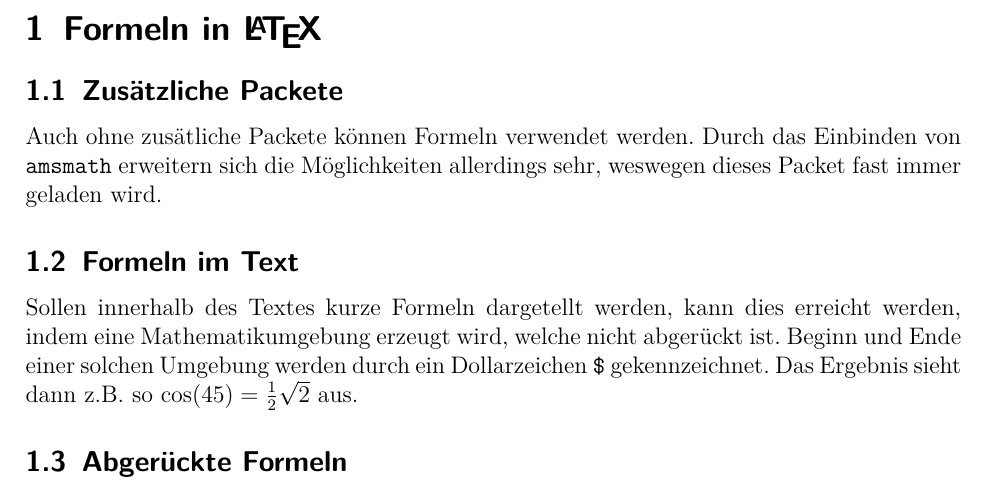
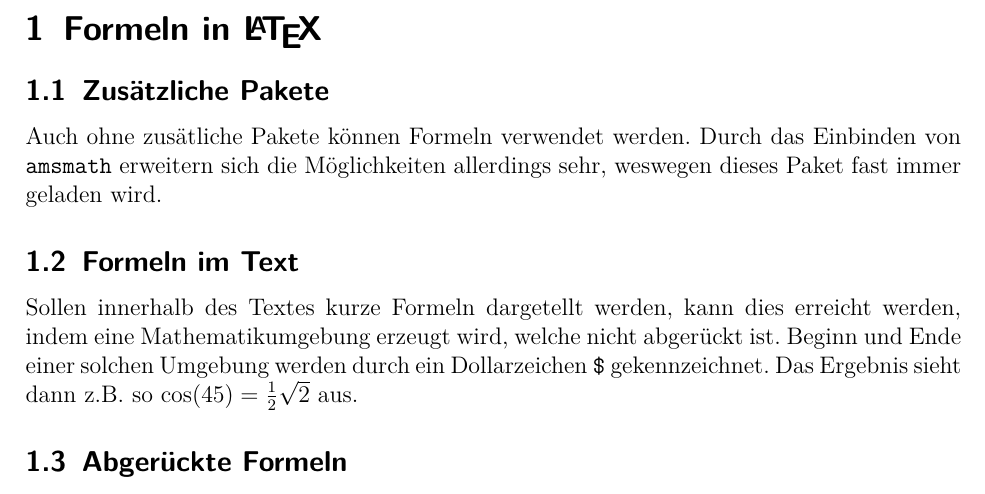
Before and after one commit to lukaslentz/LaTeX, a LaTeX document (Formeln/Formeln.tex): part of page 1 of 2, cut so that both start at the same text. The pictures show the PDF file Formeln/Formeln.pdf that the author committed with the source; the source files are stored in an older character set and shown here as Unicode.

Commit message:
rechtschreibung pakete

```diff
--- a/Formeln/Formeln.tex
+++ b/Formeln/Formeln.tex
@@ -16,9 +16,9 @@
 \section{Formeln in \LaTeX}
 %******************************************************************
 %
-\subsection{Zusätzliche Packete}
+\subsection{Zusätzliche Pakete}
 %
-Auch ohne zusätliche Packete können Formeln verwendet werden. Durch das Einbinden von \texttt{amsmath} erweitern sich die Möglichkeiten allerdings sehr, weswegen dieses Packet fast immer geladen wird.
+Auch ohne zusätliche Pakete können Formeln verwendet werden. Durch das Einbinden von \texttt{amsmath} erweitern sich die Möglichkeiten allerdings sehr, weswegen dieses Paket fast immer geladen wird.
 %
 \subsection{Formeln im Text}
 %
```
Also changed, not shown: Einstieg/Einstieg.tex (+3 -3 lines), Einstieg/Einstieg.pdf, Formeln/Formeln.pdf.
